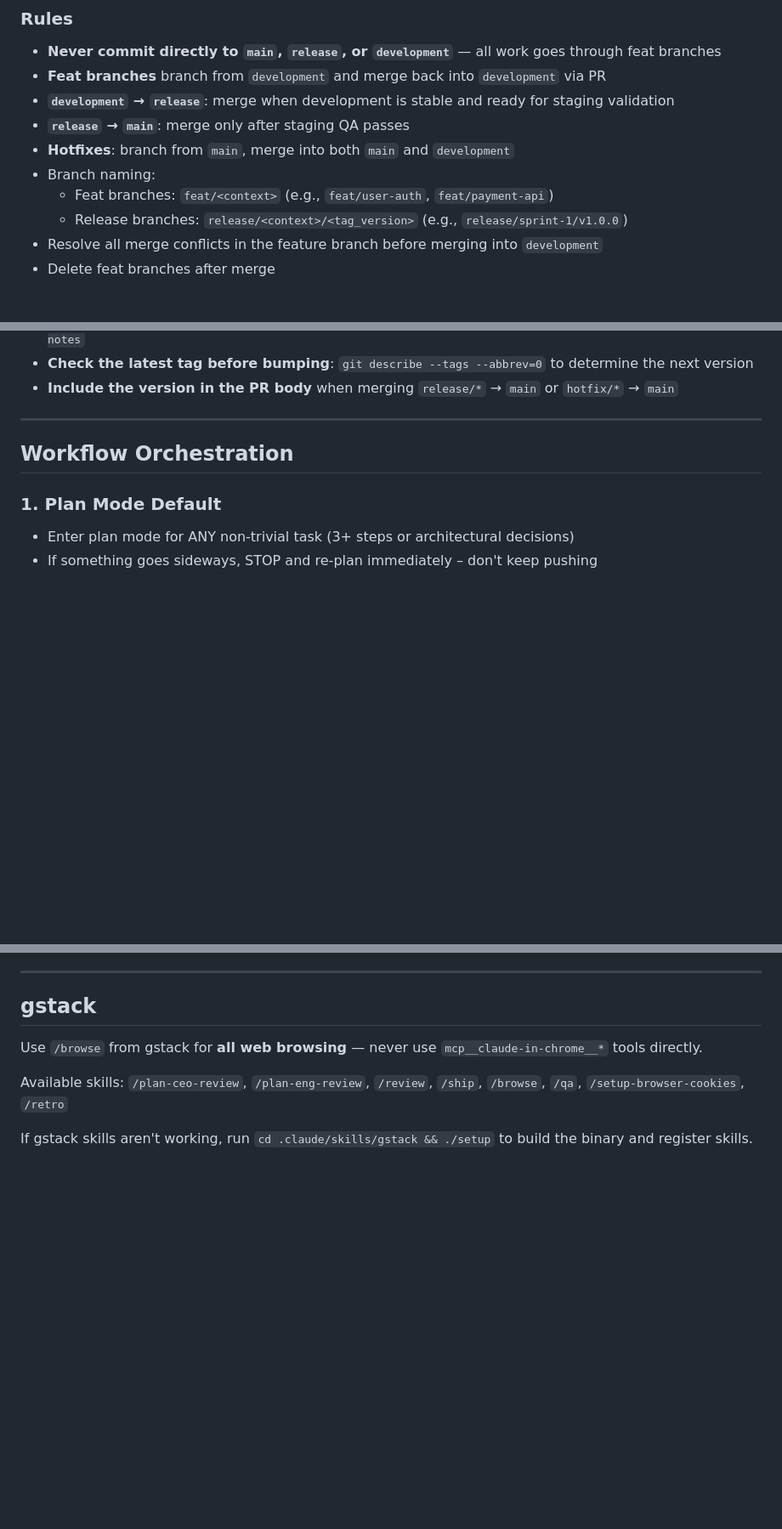
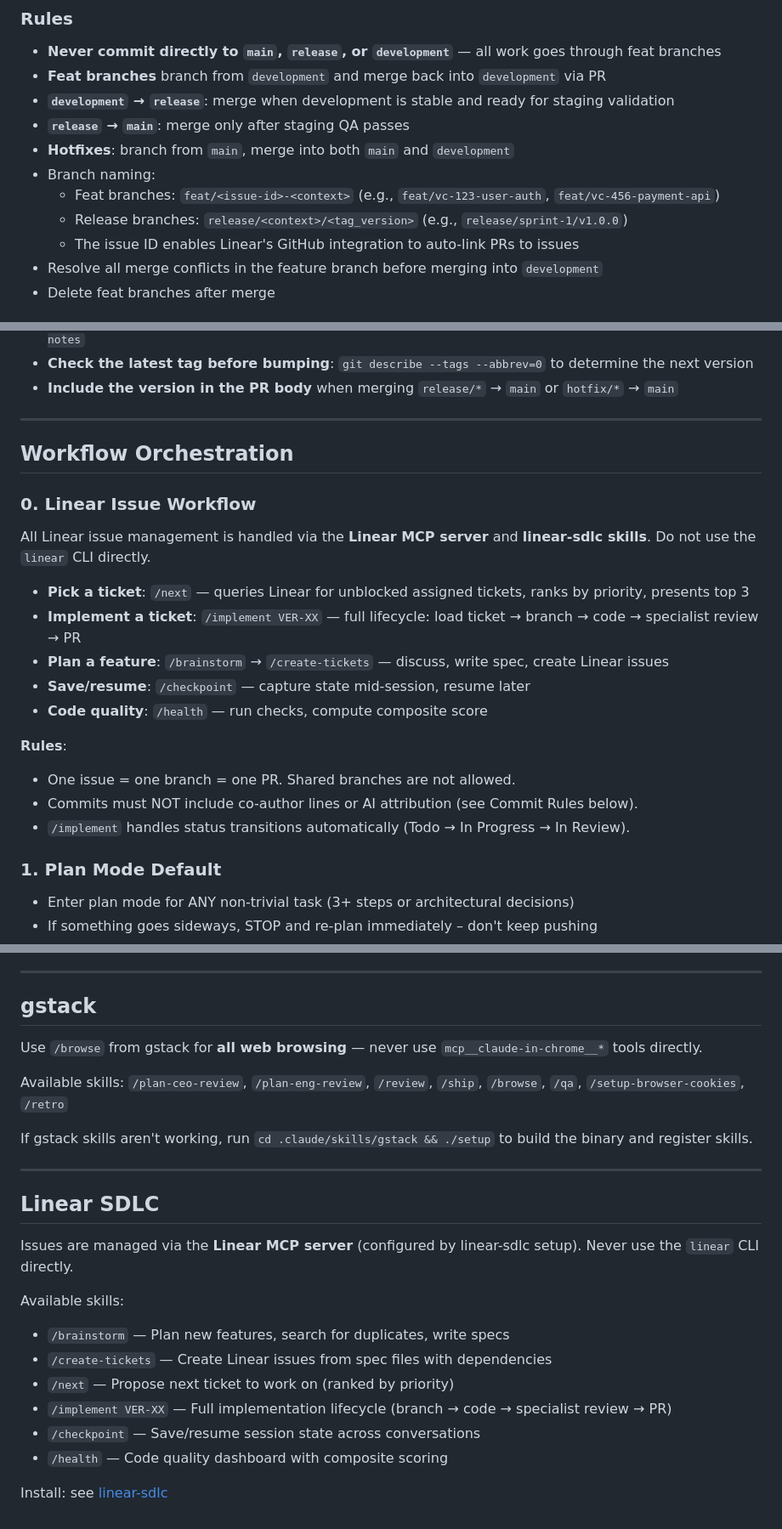
Before and after one commit to ShashankBagda/VerdictCouncil_Backend, a Markdown page: CLAUDE.md, 3 parts joined by grey strips. Shown at 85% size. Drawn GitHub-style; blank space fills up the shorter version.

Commit message:
chore: migrate from Linear CLI to linear-sdlc MCP workflow
Replace Linear CLI references with linear-sdlc skill-based workflow.
Add Linear SDLC section with /brainstorm, /create-tickets, /next,
/implement, /checkpoint, /health skills. Remove old CLI commands.

```diff
--- a/CLAUDE.md
+++ b/CLAUDE.md
@@ -21,8 +21,9 @@ main → release/<context>/<tag> → dev → feat/<context>
 - **`release` → `main`**: merge only after staging QA passes
 - **Hotfixes**: branch from `main`, merge into both `main` and `development`
 - Branch naming:
-  - Feat branches: `feat/<context>` (e.g., `feat/user-auth`, `feat/payment-api`)
+  - Feat branches: `feat/<issue-id>-<context>` (e.g., `feat/vc-123-user-auth`, `feat/vc-456-payment-api`)
   - Release branches: `release/<context>/<tag_version>` (e.g., `release/sprint-1/v1.0.0`)
+  - The issue ID enables Linear's GitHub integration to auto-link PRs to issues
 - Resolve all merge conflicts in the feature branch before merging into `development`
 - Delete feat branches after merge
 
@@ -151,6 +152,21 @@ gh release create vX.Y.Z --title "vX.Y.Z" --generate-notes --target main
 
 ## Workflow Orchestration
 
+### 0. Linear Issue Workflow
+
+All Linear issue management is handled via the **Linear MCP server** and **linear-sdlc skills**. Do not use the `linear` CLI directly.
+
+- **Pick a ticket**: `/next` — queries Linear for unblocked assigned tickets, ranks by priority, presents top 3
+- **Implement a ticket**: `/implement VER-XX` — full lifecycle: load ticket → branch → code → specialist review → PR
+- **Plan a feature**: `/brainstorm` → `/create-tickets` — discuss, write spec, create Linear issues
+- **Save/resume**: `/checkpoint` — capture state mid-session, resume later
+- **Code quality**: `/health` — run checks, compute composite score
+
+**Rules**:
+- One issue = one branch = one PR. Shared branches are not allowed.
+- Commits must NOT include co-author lines or AI attribution (see Commit Rules below).
+- `/implement` handles status transitions automatically (Todo → In Progress → In Review).
+
 ### 1. Plan Mode Default
 
 - Enter plan mode for ANY non-trivial task (3+ steps or architectural decisions)
@@ -252,3 +268,19 @@ Use `/browse` from gstack for **all web browsing** — never use `mcp__claude-in
 Available skills: `/plan-ceo-review`, `/plan-eng-review`, `/review`, `/ship`, `/browse`, `/qa`, `/setup-browser-cookies`, `/retro`
 
 If gstack skills aren't working, run `cd .claude/skills/gstack && ./setup` to build the binary and register skills.
+
+---
+
+## Linear SDLC
+
+Issues are managed via the **Linear MCP server** (configured by linear-sdlc setup). Never use the `linear` CLI directly.
+
+Available skills:
+- `/brainstorm` — Plan new features, search for duplicates, write specs
+- `/create-tickets` — Create Linear issues from spec files with dependencies
+- `/next` — Propose next ticket to work on (ranked by priority)
+- `/implement VER-XX` — Full implementation lifecycle (branch → code → specialist review → PR)
+- `/checkpoint` — Save/resume session state across conversations
+- `/health` — Code quality dashboard with composite scoring
+
+Install: see [linear-sdlc](https://github.com/douglasswm/linear-sdlc)
```
